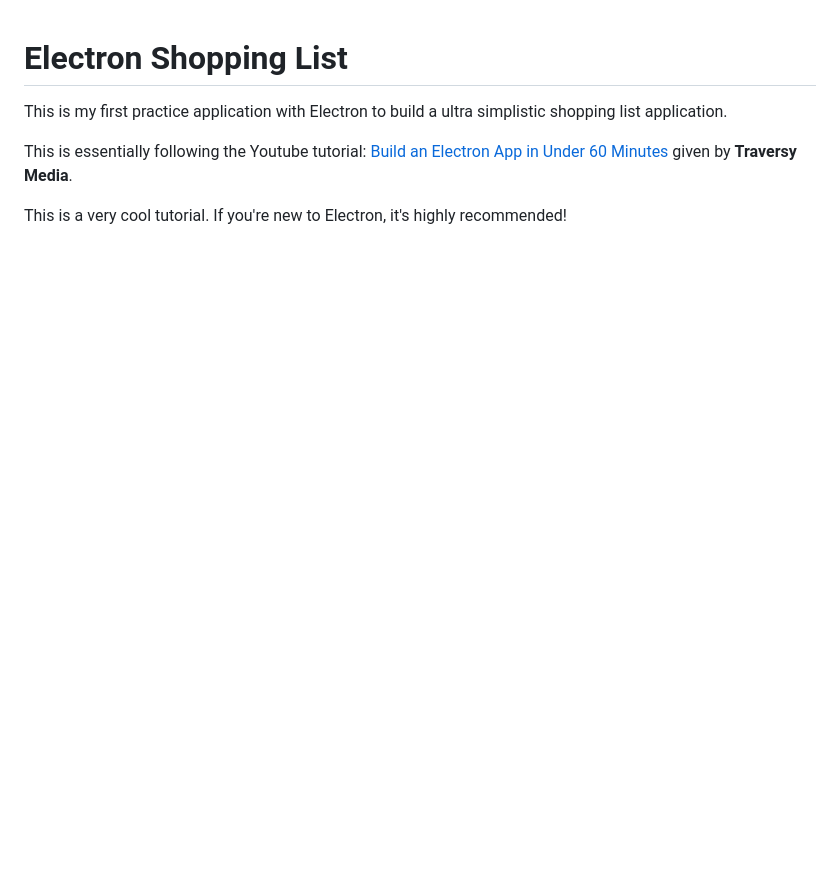
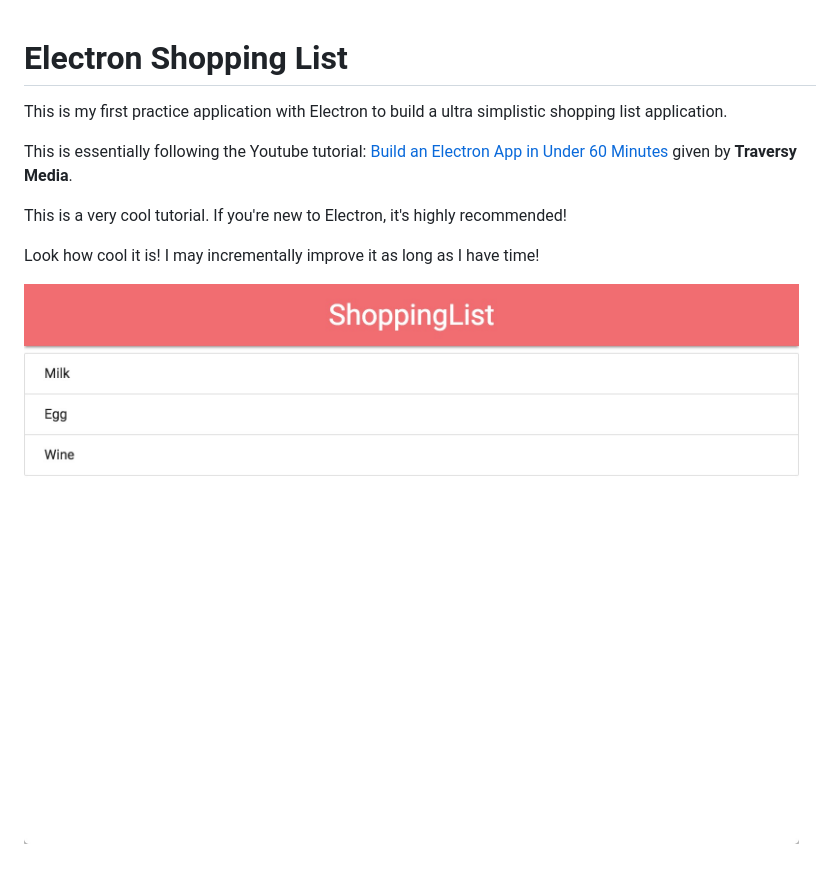
Before and after one commit to NeilLi1992/Electron-Shopping-List, a Markdown page: README.md, the part around the change. GitHub-like rendering; pictures changed too: assets/screenshots/mainWindow.jpeg (added); blank space fills up the shorter version.

Commit message:
add a screenshot to readme

```diff
--- a/README.md
+++ b/README.md
@@ -4,3 +4,7 @@ This is my first practice application with Electron to build a ultra simplistic
 This is essentially following the Youtube tutorial: [Build an Electron App in Under 60 Minutes](https://www.youtube.com/watch?v=kN1Czs0m1SU&t=2s) given by **Traversy Media**.
 
 This is a very cool tutorial. If you're new to Electron, it's highly recommended!
+
+Look how cool it is! I may incrementally improve it as long as I have time!
+
+![](assets/screenshots/mainWindow.jpeg)
```
